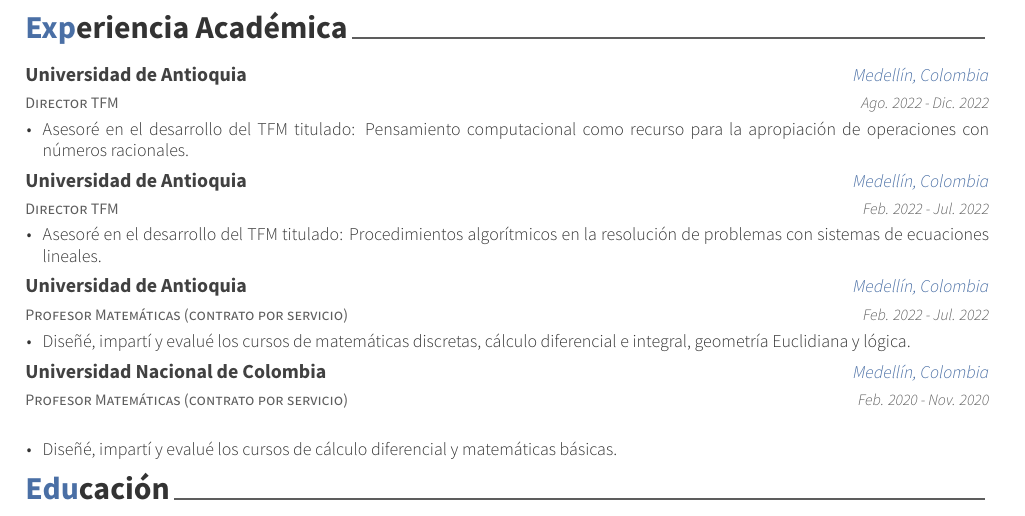
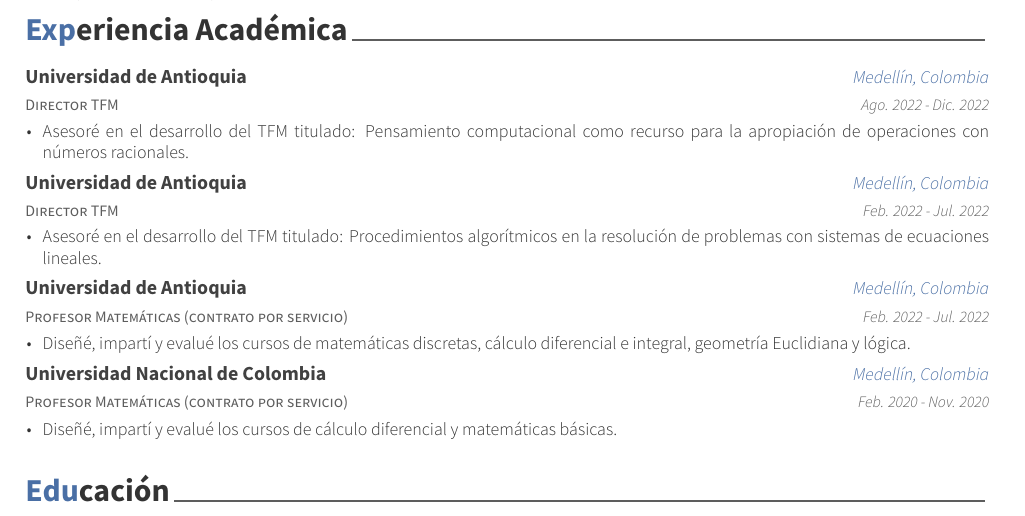
Before and after one commit to jandortiz/curriculum-vitae, a LaTeX CV (jeff-curriculum.tex, which reads cv-sections/academic_experience.tex): part of page 1 of 2, cut so that both start at the same text. Compiled offline with XeLaTeX.

Commit message:
feat: agrega espacios en blanco

```diff
--- a/cv-sections/academic_experience.tex
+++ b/cv-sections/academic_experience.tex
@@ -58,7 +58,7 @@
 {Feb. 2020 - Nov. 2020} % Date(s)
 { % Description(s) of tasks/responsibilities
 \begin{cvitems}
-\item {Diseñé, impartí y evalué los cursos de cálculo diferencial y matemáticas básicas.}
+\item {Diseñé, impartí y evalué los cursos de cálculo diferencial y matemáticas básicas.\hfill \break}
 \end{cvitems}
 }
 
```
